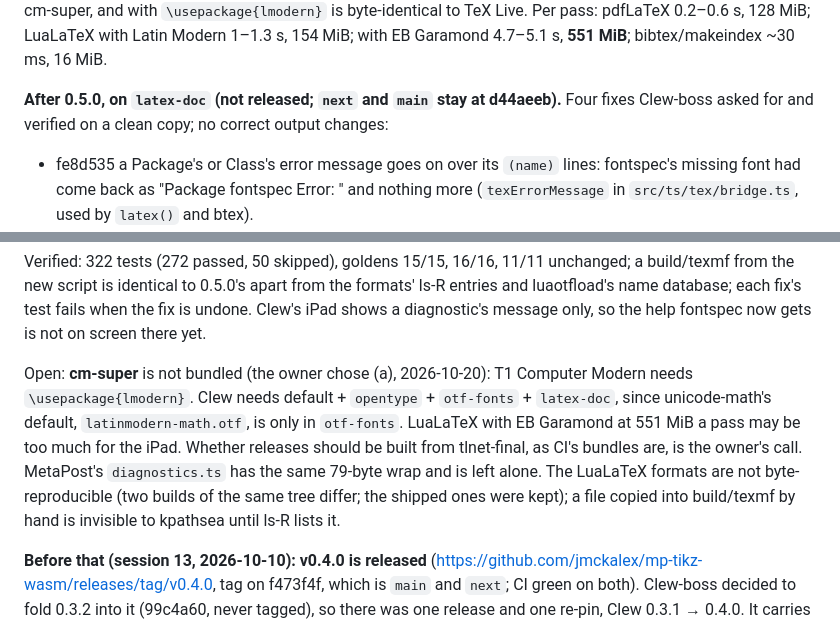
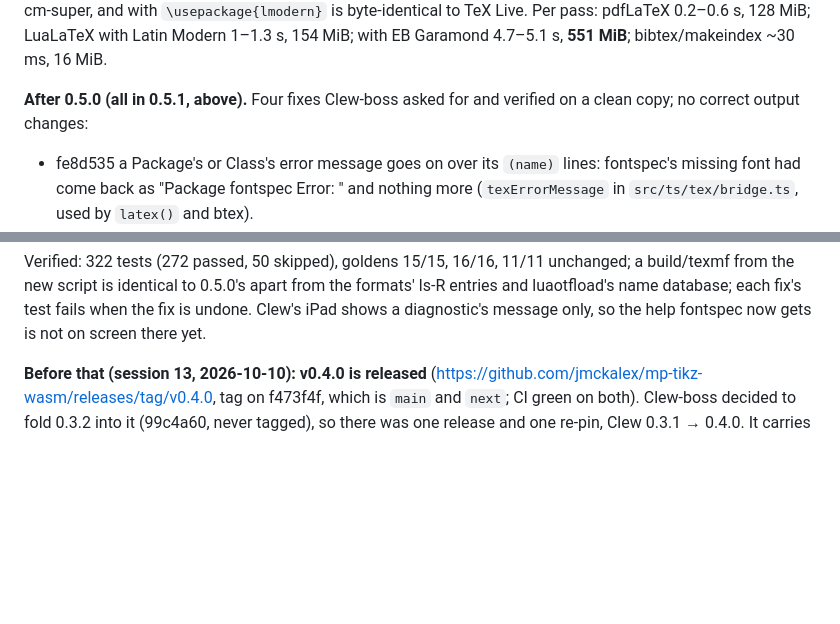
Before and after one commit to jmckalex/mp-tikz-wasm, a Markdown page: HANDOVER.md, 2 parts joined by grey strips. GitHub-like rendering; blank space fills up the shorter version.

```diff
--- a/HANDOVER.md
+++ b/HANDOVER.md
@@ -83,8 +151,7 @@ text and fonts; the default pdfLaTeX docs page needs cm-super, and with
 0.2–0.6 s, 128 MiB; LuaLaTeX with Latin Modern 1–1.3 s, 154 MiB; with EB
 Garamond 4.7–5.1 s, **551 MiB**; bibtex/makeindex ~30 ms, 16 MiB.
 
-**After 0.5.0, on `latex-doc` (not released; `next` and `main` stay at
-d44aeeb).** Four fixes Clew-boss asked for and verified on a clean copy; no
+**After 0.5.0 (all in 0.5.1, above).** Four fixes Clew-boss asked for and verified on a clean copy; no
 correct output changes:
 
 - fe8d535 a Package's or Class's error message goes on over its `(name)` lines:
@@ -104,16 +171,6 @@ unchanged; a build/texmf from the new script is identical to 0.5.0's apart from
 the formats' ls-R entries and luaotfload's name database; each fix's test fails
 when the fix is undone. Clew's iPad shows a diagnostic's message only, so the
 help fontspec now gets is not on screen there yet.
-
-Open: **cm-super** is not bundled (the owner chose (a), 2026-10-20): T1 Computer
-Modern needs `\usepackage{lmodern}`. Clew needs default + `opentype` +
-`otf-fonts` + `latex-doc`, since unicode-math's default, `latinmodern-math.otf`,
-is only in `otf-fonts`. LuaLaTeX with EB Garamond at 551 MiB a pass may be too
-much for the iPad. Whether releases should be built from tlnet-final, as CI's
-bundles are, is the owner's call. MetaPost's `diagnostics.ts` has the same
-79-byte wrap and is left alone. The LuaLaTeX formats are not byte-reproducible
-(two builds of the same tree differ; the shipped ones were kept); a file copied
-into build/texmf by hand is invisible to kpathsea until ls-R lists it.
 
 **Before that (session 13, 2026-10-10): v0.4.0 is released**
 (<https://github.com/jmckalex/mp-tikz-wasm/releases/tag/v0.4.0>, tag on
```
Also changed, not shown: other parts of HANDOVER.md (+70 -2 lines).
